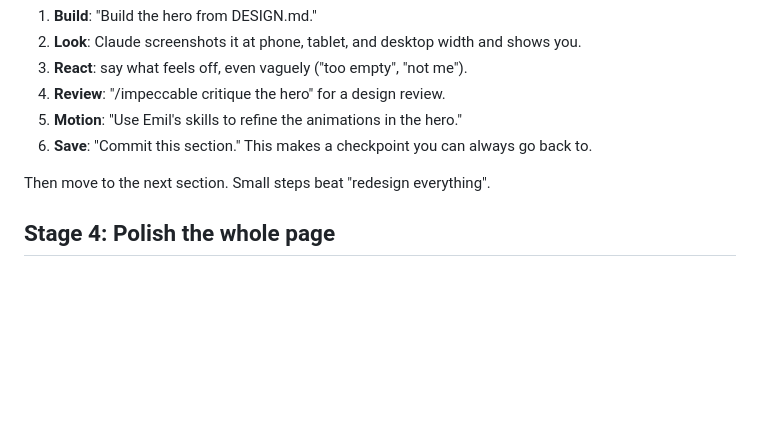
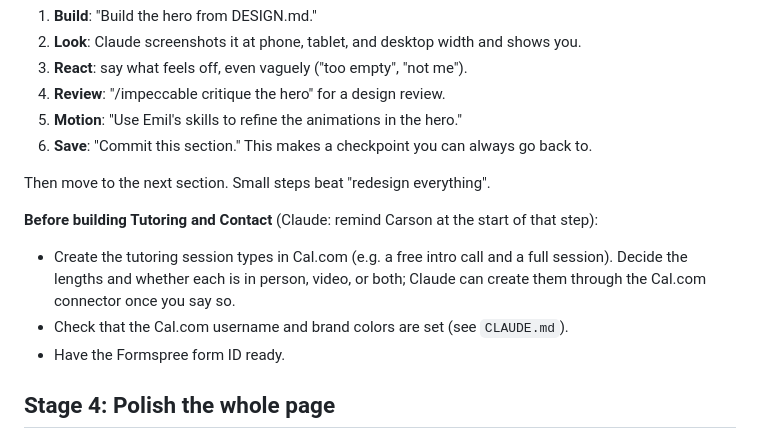
Before and after one commit to carsonmit/carsonmit.github.io, a Markdown page: WORKFLOW.md, the part around the change. Drawn GitHub-style; blank space fills up the shorter version.

Commit message:
Tidy Cal.com account and add a reminder for tutoring sessions
- CLAUDE.md: records the Cal.com changes made today (display name set
  to "Carson Mitchell"; Cal.com's default practice meetings hidden, not
  deleted) and that the username and brand colors still need changing
  in Cal.com's own settings.
- WORKFLOW.md: a checklist before building the Tutoring and Contact
  sections, including creating the tutoring session types in Cal.com.

Co-Authored-By: Claude Opus 5.5 <noreply@anthropic.com>

```diff
--- a/WORKFLOW.md
+++ b/WORKFLOW.md
@@ -54,6 +54,11 @@ For each section, top to bottom (hero first):
 
 Then move to the next section. Small steps beat "redesign everything".
 
+**Before building Tutoring and Contact** (Claude: remind Carson at the start of that step):
+- Create the tutoring session types in Cal.com (e.g. a free intro call and a full session). Decide the lengths and whether each is in person, video, or both; Claude can create them through the Cal.com connector once you say so.
+- Check that the Cal.com username and brand colors are set (see `CLAUDE.md`).
+- Have the Formspree form ID ready.
+
 ## Stage 4: Polish the whole page
 
 - "/impeccable audit": accessibility, contrast, mobile, performance
```
Also changed, not shown: CLAUDE.md (+1 -1 lines).
